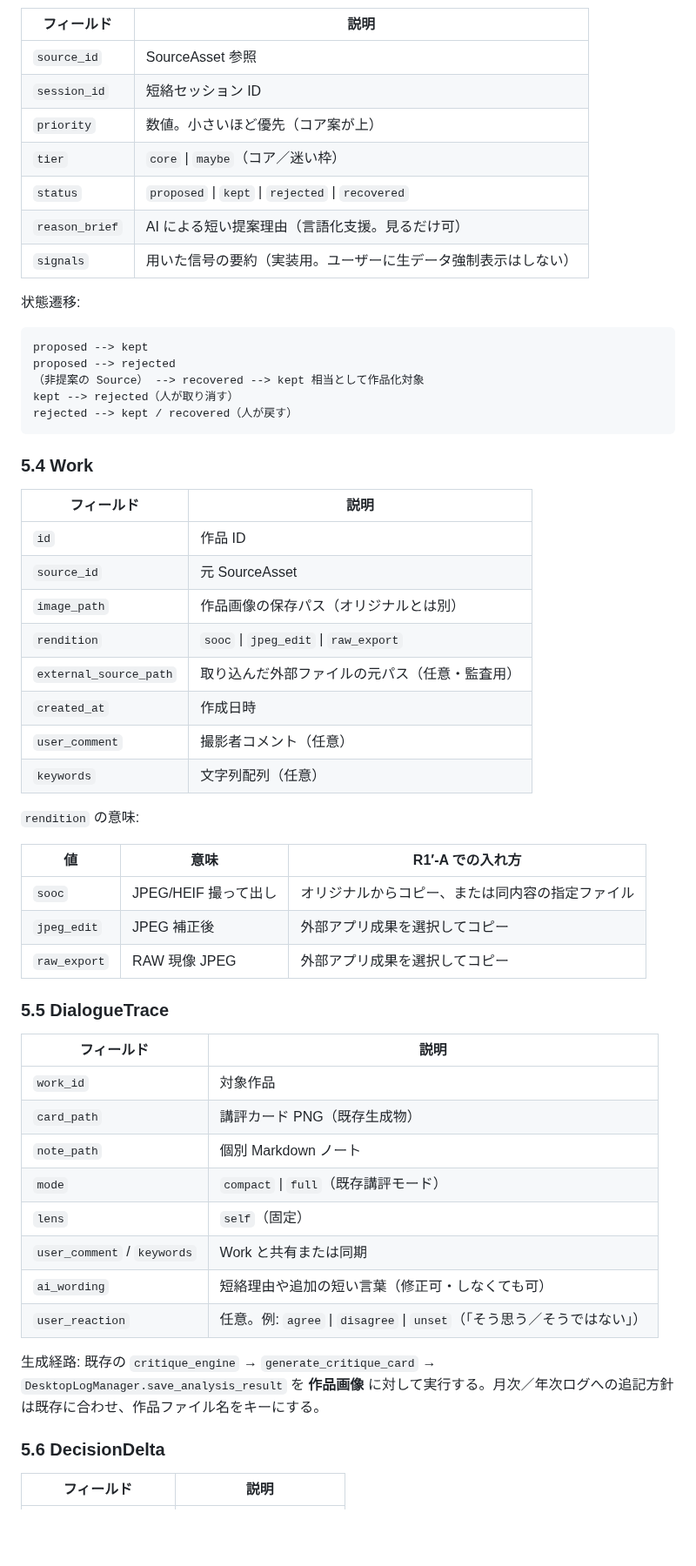
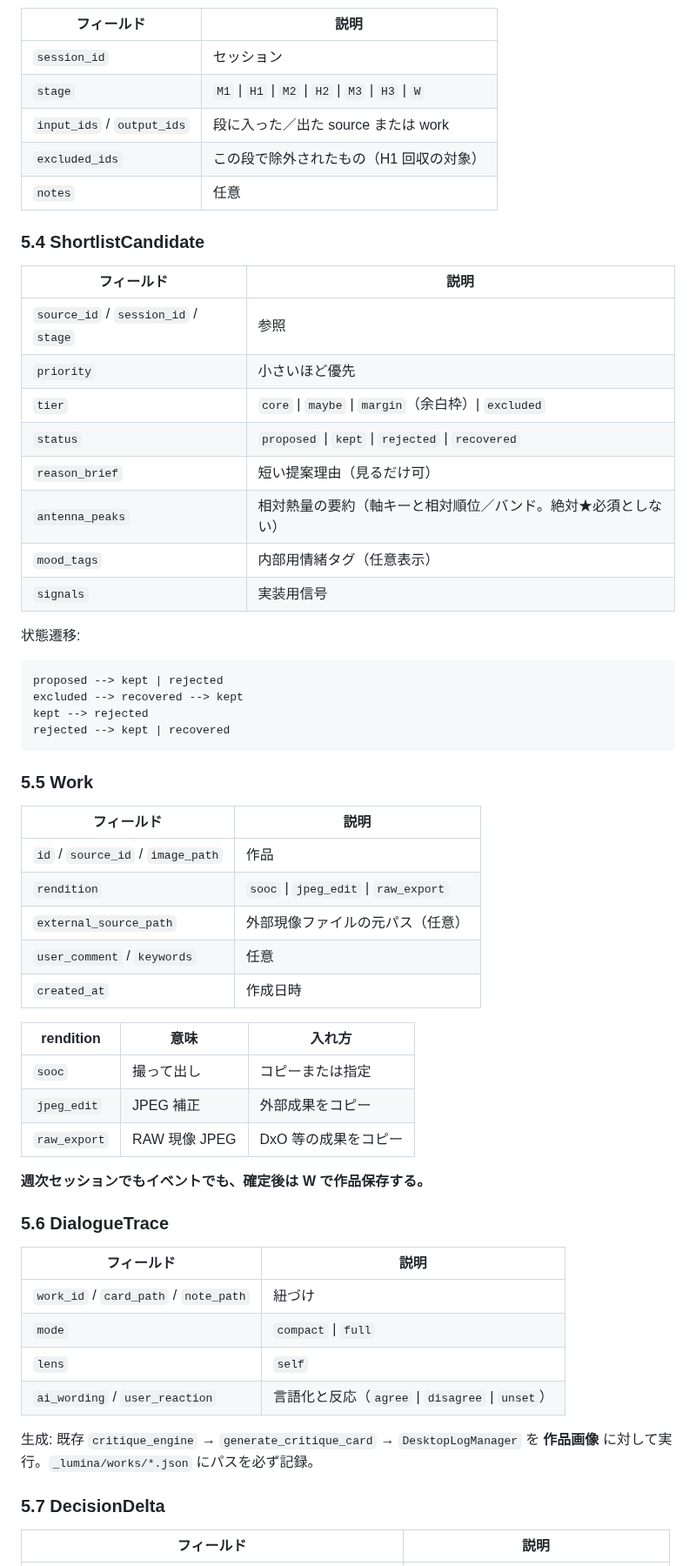
Before and after one commit to nktn-arch01/photo-critique-bot, a Markdown page: docs/R1_DEEP_LOOP_SPEC.md, the part around one of its changes. Shown at 87% size. Drawn GitHub-style; blank space fills up the shorter version.

````diff
--- a/docs/R1_DEEP_LOOP_SPEC.md
+++ b/docs/R1_DEEP_LOOP_SPEC.md
@@ -129,61 +135,64 @@
 
 | フィールド | 説明 |
 |------------|------|
-| `source_id` | SourceAsset 参照 |
-| `session_id` | 短絡セッション ID |
-| `priority` | 数値。小さいほど優先（コア案が上） |
-| `tier` | `core` \| `maybe`（コア／迷い枠） |
+| `session_id` | セッション |
+| `stage` | `M1` \| `H1` \| `M2` \| `H2` \| `M3` \| `H3` \| `W` |
+| `input_ids` / `output_ids` | 段に入った／出た source または work |
+| `excluded_ids` | この段で除外されたもの（H1 回収の対象） |
+| `notes` | 任意 |
+
+### 5.4 ShortlistCandidate
+
+| フィールド | 説明 |
+|------------|------|
+| `source_id` / `session_id` / `stage` | 参照 |
+| `priority` | 小さいほど優先 |
+| `tier` | `core` \| `maybe` \| `margin`（余白枠）\| `excluded` |
 | `status` | `proposed` \| `kept` \| `rejected` \| `recovered` |
-| `reason_brief` | AI による短い提案理由（言語化支援。見るだけ可） |
-| `signals` | 用いた信号の要約（実装用。ユーザーに生データ強制表示はしない） |
+| `reason_brief` | 短い提案理由（見るだけ可） |
+| `antenna_peaks` | 相対熱量の要約（軸キーと相対順位／バンド。絶対★必須としない） |
+| `mood_tags` | 内部用情緒タグ（任意表示） |
+| `signals` | 実装用信号 |
 
 状態遷移:
 
 ```text
-proposed --> kept
-proposed --> rejected
-（非提案の Source） --> recovered --> kept 相当として作品化対象
-kept --> rejected（人が取り消す）
-rejected --> kept / recovered（人が戻す）
+proposed --> kept | rejected
+excluded --> recovered --> kept
+kept --> rejected
+rejected --> kept | recovered
 ```
 
-### 5.4 Work
+### 5.5 Work
 
 | フィールド | 説明 |
 |------------|------|
-| `id` | 作品 ID |
-| `source_id` | 元 SourceAsset |
-| `image_path` | 作品画像の保存パス（オリジナルとは別） |
+| `id` / `source_id` / `image_path` | 作品 |
 | `rendition` | `sooc` \| `jpeg_edit` \| `raw_export` |
-| `external_source_path` | 取り込んだ外部ファイルの元パス（任意・監査用） |
+| `external_source_path` | 外部現像ファイルの元パス（任意） |
+| `user_comment` / `keywords` | 任意 |
 | `created_at` | 作成日時 |
-| `user_comment` | 撮影者コメント（任意） |
-| `keywords` | 文字列配列（任意） |
 
-`rendition` の意味:
+| rendition | 意味 | 入れ方 |
+|-----------|------|--------|
+| `sooc` | 撮って出し | コピーまたは指定 |
+| `jpeg_edit` | JPEG 補正 | 外部成果をコピー |
+| `raw_export` | RAW 現像 JPEG | DxO 等の成果をコピー |
 
-| 値 | 意味 | R1′-A での入れ方 |
-|----|------|------------------|
-| `sooc` | JPEG/HEIF 撮って出し | オリジナルからコピー、または同内容の指定ファイル |
-| `jpeg_edit` | JPEG 補正後 | 外部アプリ成果を選択してコピー |
-| `raw_export` | RAW 現像 JPEG | 外部アプリ成果を選択してコピー |
+**週次セッションでもイベントでも、確定後は W で作品保存する。**
 
-### 5.5 DialogueTrace
+### 5.6 DialogueTrace
 
 | フィールド | 説明 |
 |------------|------|
-| `work_id` | 対象作品 |
-| `card_path` | 講評カード PNG（既存生成物） |
-| `note_path` | 個別 Markdown ノート |
-| `mode` | `compact` \| `full`（既存講評モード） |
-| `lens` | `self`（固定） |
-| `user_comment` / `keywords` | Work と共有または同期 |
-| `ai_wording` | 短絡理由や追加の短い言葉（修正可・しなくても可） |
-| `user_reaction` | 任意。例: `agree` \| `disagree` \| `unset`（「そう思う／そうではない」） |
+| `work_id` / `card_path` / `note_path` | 紐づけ |
+| `mode` | `compact` \| `full` |
+| `lens` | `self` |
+| `ai_wording` / `user_reaction` | 言語化と反応（`agree` \| `disagree` \| `unset`） |
 
-生成経路: 既存の `critique_engine` → `generate_critique_card` → `DesktopLogManager.save_analysis_result` を **作品画像** に対して実行する。月次／年次ログへの追記方針は既存に合わせ、作品ファイル名をキーにする。
+生成: 既存 `critique_engine` → `generate_critique_card` → `DesktopLogManager` を **作品画像** に対して実行。`_lumina/works/*.json` にパスを必ず記録。
 
-### 5.6 DecisionDelta
+### 5.7 DecisionDelta
 
 | フィールド | 説明 |
 |------------|------|
````
Also changed, not shown: other parts of docs/R1_DEEP_LOOP_SPEC.md (+188 -190 lines).
